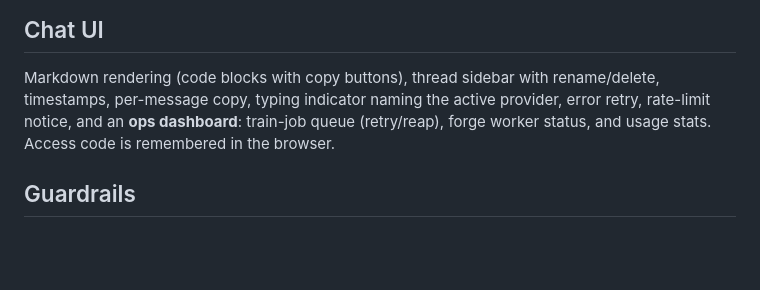
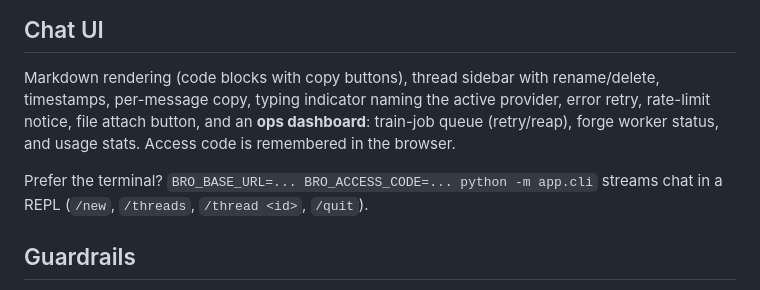
Before and after one commit to jaykk99/bro-agent, a Markdown page: README.md, the part around the change. GitHub-like rendering; blank space fills up the shorter version.

Commit message:
README: document the terminal CLI

```diff
--- a/README.md
+++ b/README.md
@@ -64,9 +64,12 @@ Force-push, hard reset, `clean -f`, and history rewrites are refused in code.
 
 Markdown rendering (code blocks with copy buttons), thread sidebar with
 rename/delete, timestamps, per-message copy, typing indicator naming the
-active provider, error retry, rate-limit notice, and an **ops dashboard**:
-train-job queue (retry/reap), forge worker status, and usage stats.
-Access code is remembered in the browser.
+active provider, error retry, rate-limit notice, file attach button, and an
+**ops dashboard**: train-job queue (retry/reap), forge worker status, and
+usage stats. Access code is remembered in the browser.
+
+Prefer the terminal? `BRO_BASE_URL=... BRO_ACCESS_CODE=... python -m app.cli`
+streams chat in a REPL (`/new`, `/threads`, `/thread <id>`, `/quit`).
 
 ## Guardrails
 
```
